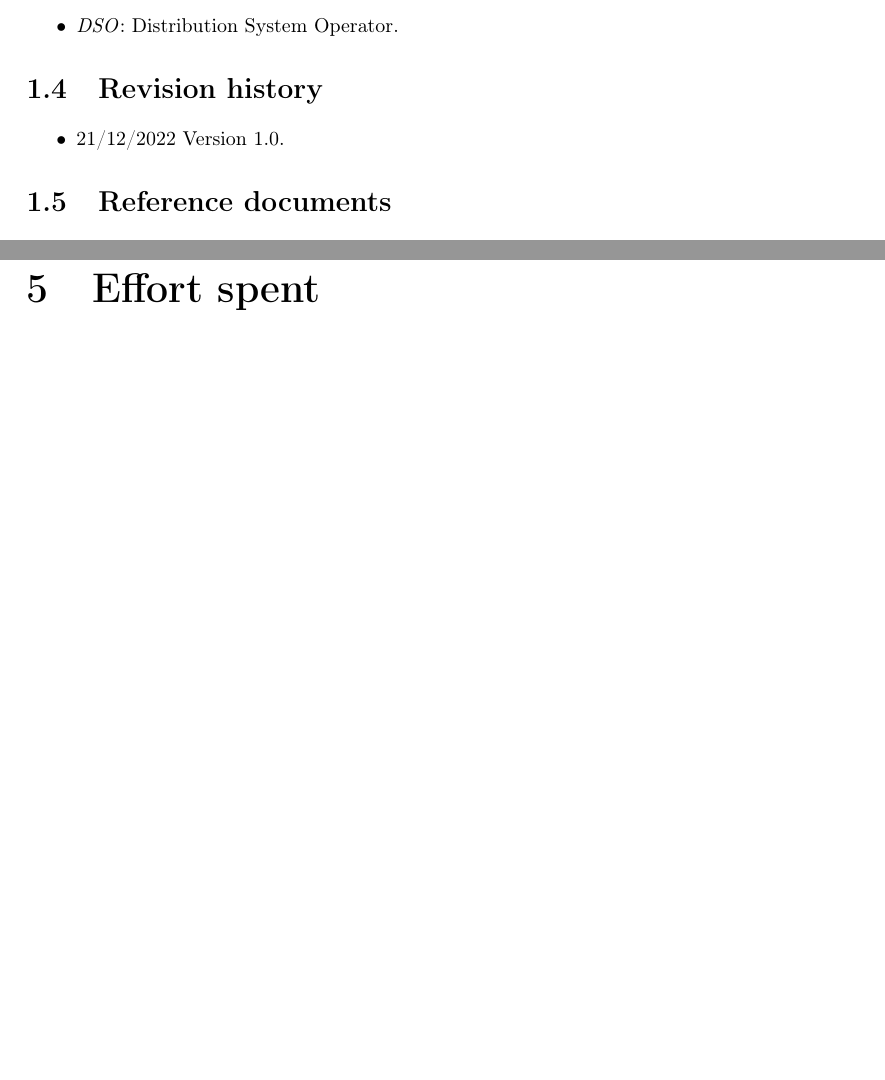
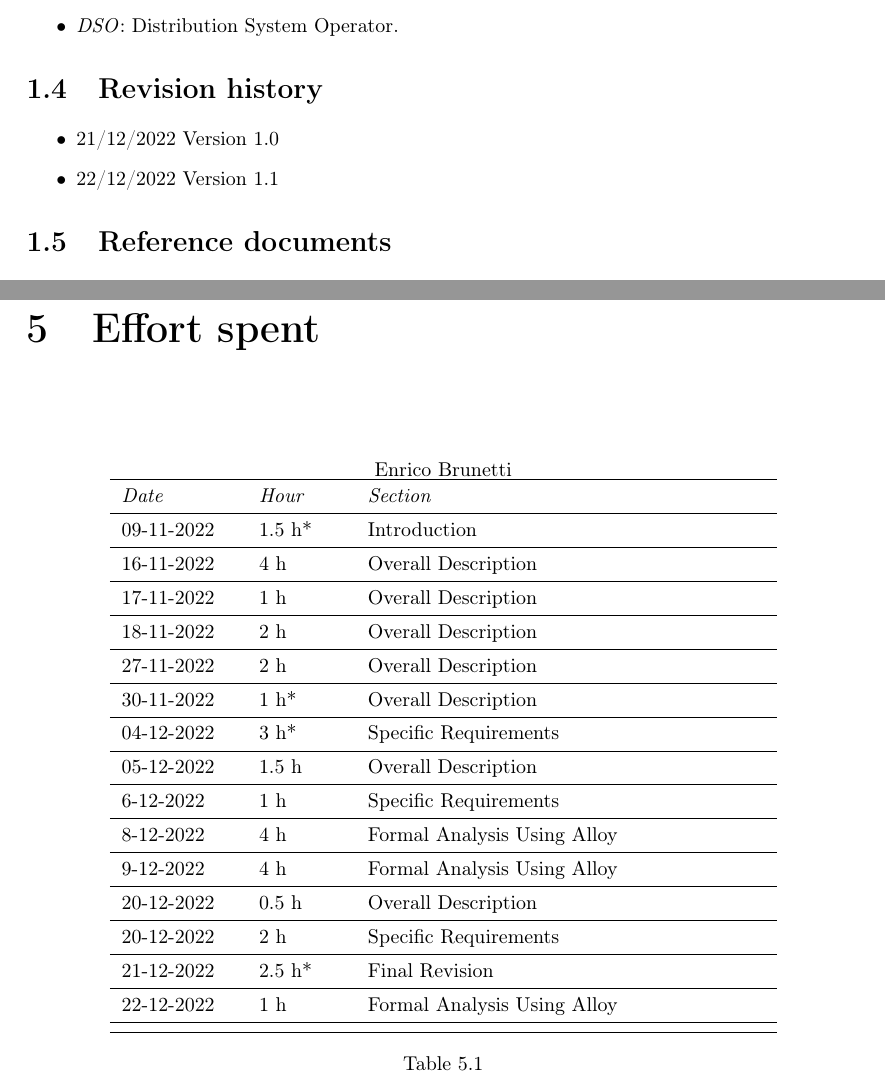
Before and after one commit to jnfrdm/BrunettiGionfriddo, a LaTeX document (RASD/project.tex): two parts of pages 6 and 48 of 49 before the commit and two parts of pages 6 and 48 of 50 after it, joined at a grey line, cut so that both start at the same text, the shorter picture padded with empty space. The pictures show the PDF file RASD/project.pdf that the author committed with the source.

```diff
--- a/RASD/project.tex
+++ b/RASD/project.tex
@@ -134,7 +134,8 @@
 \end{itemize}
 \section{Revision history}
 \begin{itemize}
-\item 21/12/2022 Version 1.0.
+\item 21/12/2022 Version 1.0
+\item 22/12/2022 Version 1.1
 \end{itemize}
 \section{Reference documents}
 \begin{itemize}
@@ -903,6 +904,35 @@
 \restoregeometry
 
 \chapter{Effort spent}
+\begin{table}[H]
+\centering
+
+Enrico Brunetti\\
+\begin{tabular}{p{2cm}p{1.5cm}p{7cm}}
+\toprule
+\textit{Date} & \textit{Hour} & \textit{Section} \\ \midrule
+09-11-2022 & 1.5 h* & Introduction \\ \midrule
+16-11-2022 & 4 h & Overall Description \\ \midrule
+17-11-2022 & 1 h & Overall Description\\ \midrule
+18-11-2022 & 2 h & Overall Description \\ \midrule
+27-11-2022 & 2 h & Overall Description \\ \midrule
+30-11-2022 & 1 h* & Overall Description \\ \midrule
+04-12-2022 & 3 h* & Specific Requirements \\ \midrule
+05-12-2022 & 1.5 h & Overall Description\\ \midrule
+6-12-2022 & 1 h & Specific Requirements\\  \midrule
+8-12-2022 & 4 h & Formal Analysis Using Alloy\\  \midrule
+9-12-2022 & 4 h & Formal Analysis Using Alloy\\ \midrule
+20-12-2022 & 0.5 h & Overall Description\\ \midrule
+20-12-2022 & 2 h & Specific Requirements\\ \midrule
+21-12-2022 & 2.5 h* & Final Revision \\ \midrule
+22-12-2022 & 1 h & Formal Analysis Using Alloy \\ \midrule
+
+\bottomrule
+\end{tabular}
+\caption[Enrico Brunetti's effort table]{}
+\end{table}
+
+
 \begin{table}[H]
 \centering
 
```
Also changed, not shown: RASD/img/newWorld1.png (added), RASD/project.pdf, RASD/project.tex (2 more changed lines), 1 other file.
